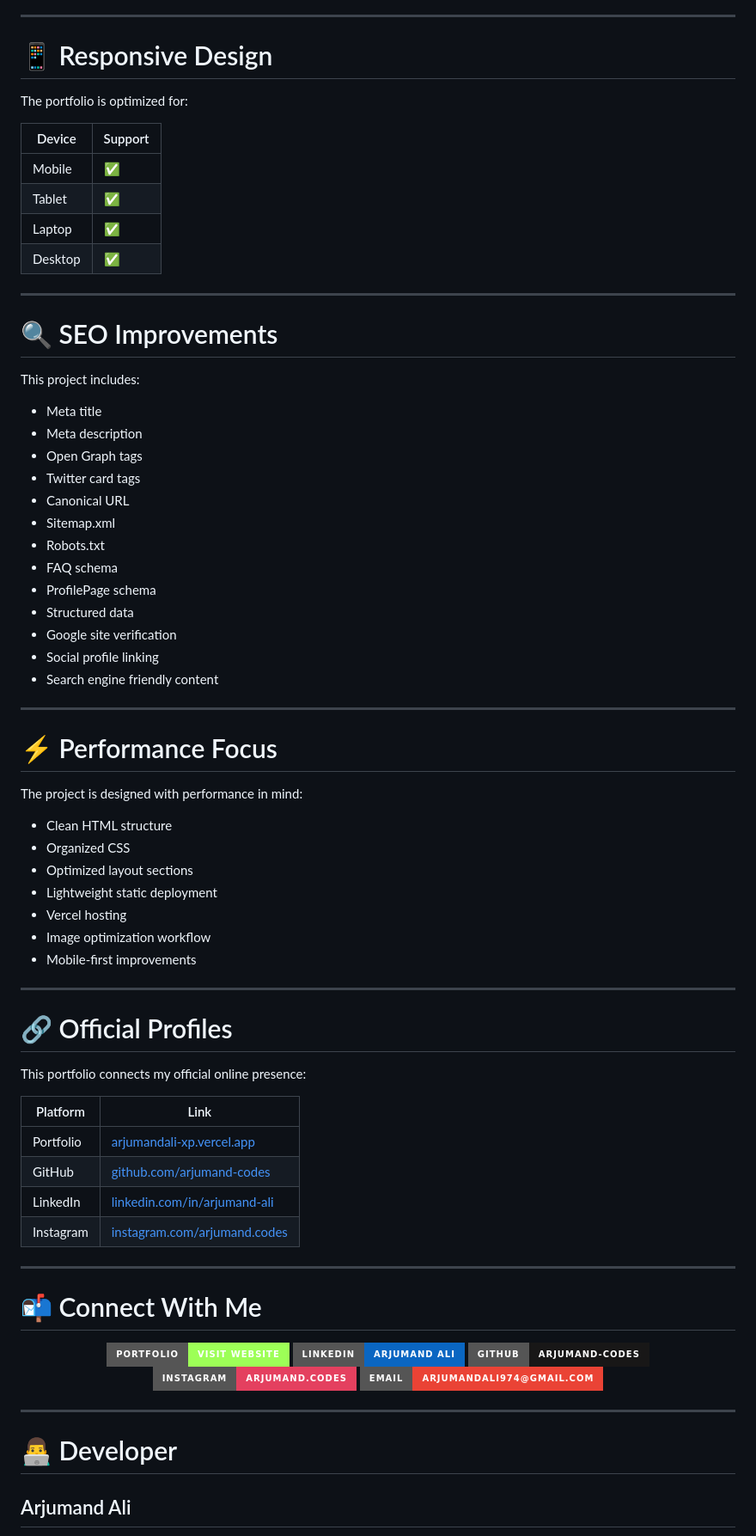
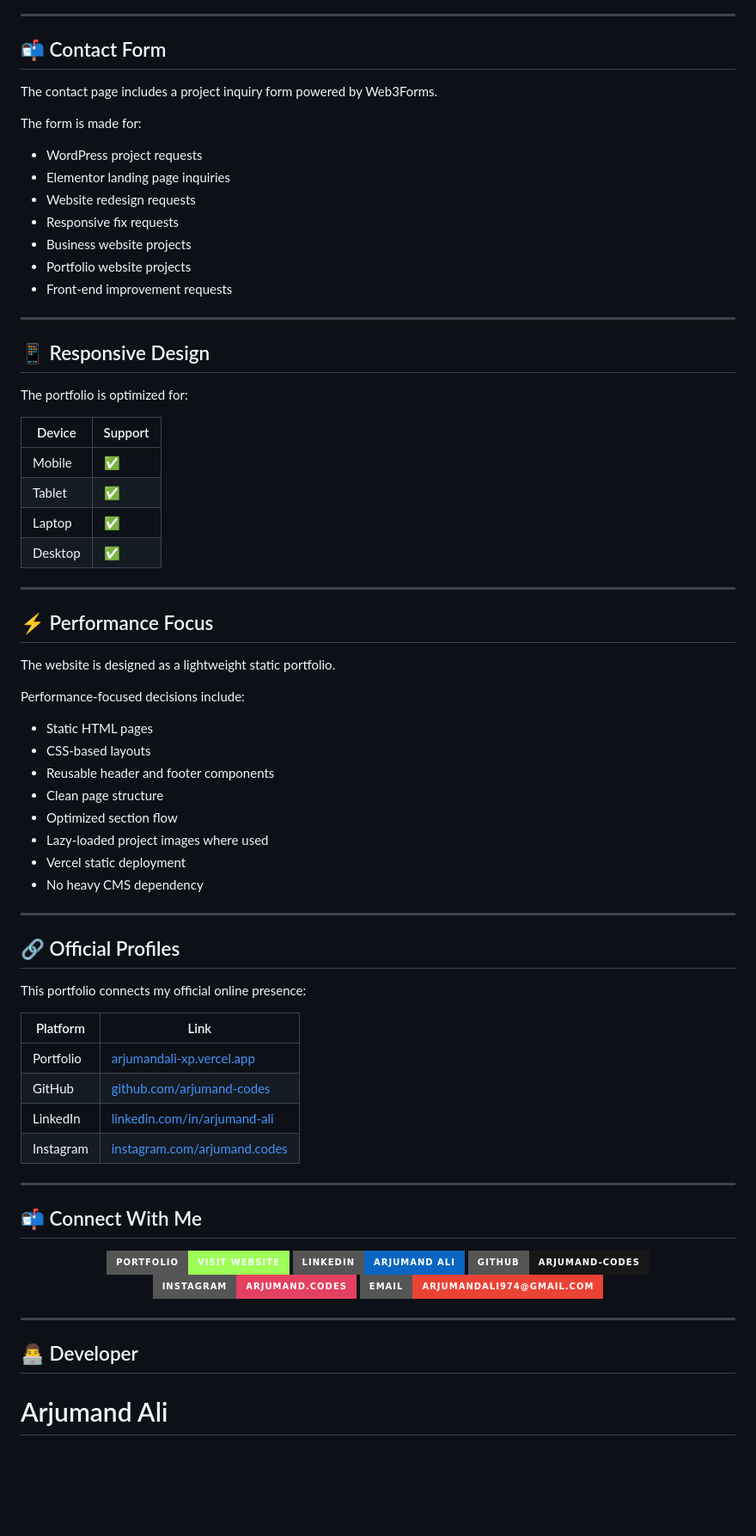
Before and after one commit to arjumand-codes/arjumandali-xp, a Markdown page: README.md, the part around one of its changes. Shown at 86% size. Rendered like a GitHub page; badges without logos; blank space fills up the shorter version.

```diff
--- a/README.md
+++ b/README.md
@@ -162,67 +370,66 @@ index.html
 
 ---
 
-# 📱 Responsive Design
+## 📬 Contact Form
+
+The contact page includes a project inquiry form powered by Web3Forms.
+
+The form is made for:
+
+* WordPress project requests
+* Elementor landing page inquiries
+* Website redesign requests
+* Responsive fix requests
+* Business website projects
+* Portfolio website projects
+* Front-end improvement requests
+
+---
+
+## 📱 Responsive Design
 
 The portfolio is optimized for:
 
-| Device | Support |
-|---|---|
-| Mobile | ✅ |
-| Tablet | ✅ |
-| Laptop | ✅ |
-| Desktop | ✅ |
+| Device  | Support |
+| ------- | ------- |
+| Mobile  | ✅       |
+| Tablet  | ✅       |
+| Laptop  | ✅       |
+| Desktop | ✅       |
 
 ---
 
-# 🔍 SEO Improvements
+## ⚡ Performance Focus
 
-This project includes:
+The website is designed as a lightweight static portfolio.
 
-- Meta title
-- Meta description
-- Open Graph tags
-- Twitter card tags
-- Canonical URL
-- Sitemap.xml
-- Robots.txt
-- FAQ schema
-- ProfilePage schema
-- Structured data
-- Google site verification
-- Social profile linking
-- Search engine friendly content
+Performance-focused decisions include:
+
+* Static HTML pages
+* CSS-based layouts
+* Reusable header and footer components
+* Clean page structure
+* Optimized section flow
+* Lazy-loaded project images where used
+* Vercel static deployment
+* No heavy CMS dependency
 
 ---
 
-# ⚡ Performance Focus
-
-The project is designed with performance in mind:
-
-- Clean HTML structure
-- Organized CSS
-- Optimized layout sections
-- Lightweight static deployment
-- Vercel hosting
-- Image optimization workflow
-- Mobile-first improvements
-
----
-
-# 🔗 Official Profiles
+## 🔗 Official Profiles
 
 This portfolio connects my official online presence:
 
-| Platform | Link |
-|---|---|
-| Portfolio | [arjumandali-xp.vercel.app](https://arjumandali-xp.vercel.app/) |
-| GitHub | [github.com/arjumand-codes](https://github.com/arjumand-codes) |
-| LinkedIn | [linkedin.com/in/arjumand-ali](https://www.linkedin.com/in/arjumand-ali/) |
+| Platform  | Link                                                                      |
+| --------- | ------------------------------------------------------------------------- |
+| Portfolio | [arjumandali-xp.vercel.app](https://arjumandali-xp.vercel.app/)           |
+| GitHub    | [github.com/arjumand-codes](https://github.com/arjumand-codes)            |
+| LinkedIn  | [linkedin.com/in/arjumand-ali](https://www.linkedin.com/in/arjumand-ali/) |
 | Instagram | [instagram.com/arjumand.codes](https://www.instagram.com/arjumand.codes/) |
 
 ---
 
-# 📬 Connect With Me
+## 📬 Connect With Me
 
 <div align="center">
 
@@ -250,7 +457,7 @@ This portfolio connects my official online presence:
 
 ---
 
-# 👨‍💻 Developer
+## 👨‍💻 Developer
 
-## Arjumand Ali
+# Arjumand Ali
 
```
Also changed, not shown: other parts of README.md (+316 -95 lines).
